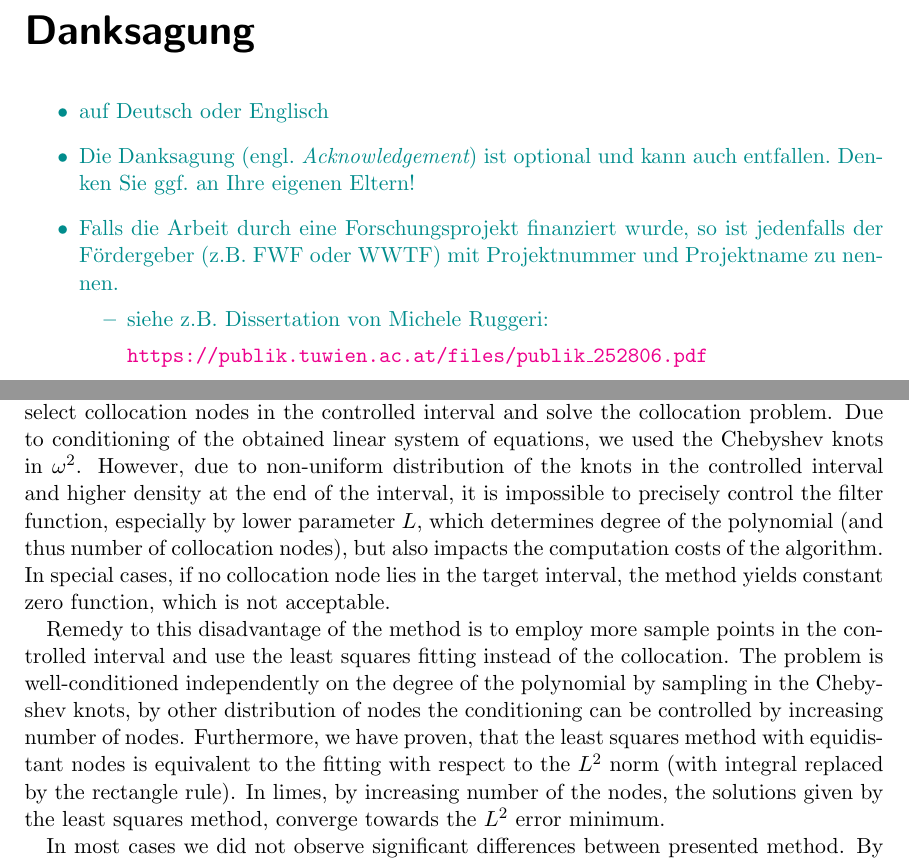
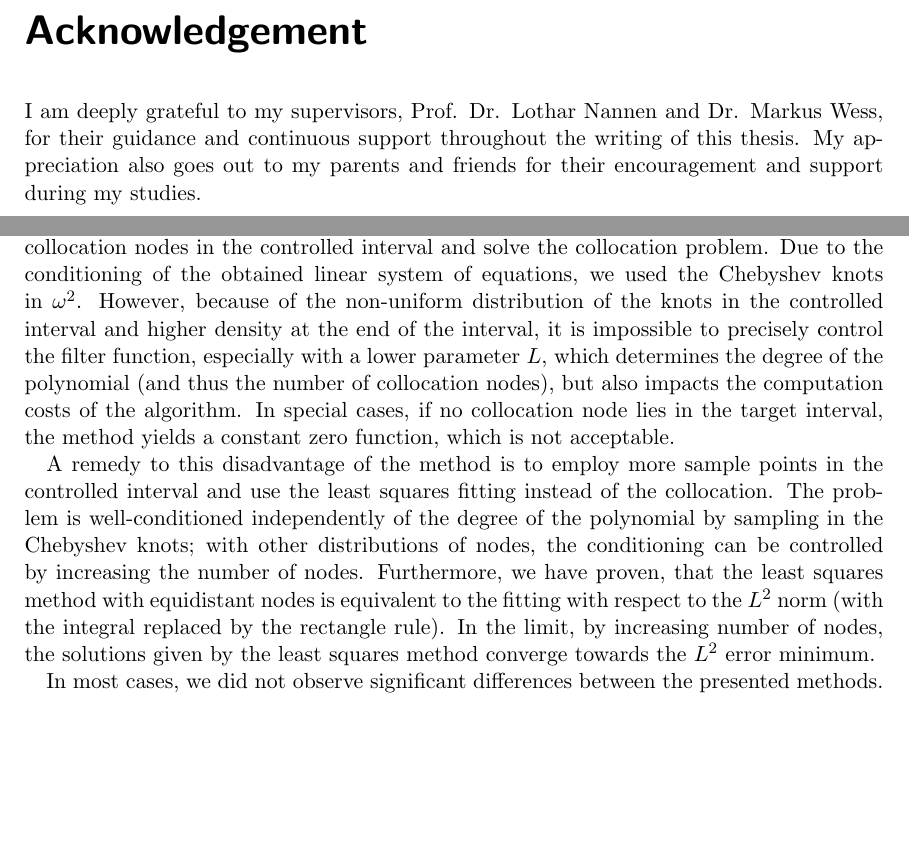
Before and after one commit to Michozord/Kylov_ev_solver, a LaTeX thesis (latex/bac.tex): two parts of pages 2 and 40 of 42 before the commit and two parts of pages 2 and 41 of 43 after it, joined at a grey line, cut at the place of the change, the shorter picture padded with empty space. Compiled offline with pdfLaTeX.

Commit message:
Introoooo

```diff
--- a/latex/bac.tex
+++ b/latex/bac.tex
@@ -116,22 +116,13 @@ Univ.Ass. Dipl.-Ing. Dr.techn. Markus Wess}\\[1ex]
 % DANKSAGUNG / ACKNOWLEDGEMENT [OPTIONAL]
 %%%%%%%%%%%%%%%%%%%%%%%%%%%%%%%%%%%%%%%%%%%%%%%%%%%%%%%%%%%%%%%%%%%%%%%%%%%%%%%%%%%%%%%%%%%%%%%%%%%%%%%%%%%%%%
 
-\chapter*{Danksagung} %\chapter*{Acknowledgement}
+\chapter*{Acknowledgement}
 \thispagestyle{empty}
-\selectlanguage{ngerman} %\selectlanguage{english}
+\selectlanguage{english}
 
-{\color{change}
-\begin{itemize}
-\item auf Deutsch oder Englisch
-\item Die Danksagung (engl. {\em Acknowledgement}) ist optional und kann auch entfallen. Denken Sie ggf.\ an Ihre eigenen Eltern!
+{
 
-\item Falls die Arbeit durch eine Forschungsprojekt finanziert wurde, so ist jedenfalls der Fördergeber (z.B.\ FWF oder WWTF) mit Projektnummer und Projektname zu nennen.
-\begin{itemize}
-\item siehe z.B.\ Dissertation von Michele Ruggeri:
-\item[] \href{https://publik.tuwien.ac.at/files/publik_252806.pdf}{\ttfamily https://publik.tuwien.ac.at/files/publik\_252806.pdf}
-\end{itemize}
-
-\end{itemize}
+I am deeply grateful to my supervisors, Prof. Dr. Lothar Nannen and Dr. Markus Wess, for their guidance and continuous support throughout the writing of this thesis. My appreciation also goes out to my parents and friends for their encouragement and support during my studies.
 }
 
 \cleardoublepage
@@ -1349,7 +1353,7 @@ This thesis focuses on suitable choice of the weights. We compared different app
 
-Since the discrete filter function $\dffv$ is a polynomial in $\omega^2$, natural approach was to select collocation nodes in the controlled interval and solve the collocation problem. Due to conditioning of the obtained linear system of equations, we used the Chebyshev knots in $\omega^2$. However, due to non-uniform distribution of the knots in the controlled interval and higher density at the end of the interval, it is impossible to precisely control the filter function, especially by lower parameter $L$, which determines degree of the polynomial (and thus number of collocation nodes), but also impacts the computation costs of the algorithm. In special cases, if no collocation node lies in the target interval, the method yields constant zero function, which is not acceptable.
+Since the discrete filter function $\dffv$ is a polynomial in $\omega^2$, a natural approach was to select collocation nodes in the controlled interval and solve the collocation problem. Due to the conditioning of the obtained linear system of equations, we used the Chebyshev knots in $\omega^2$. However, because of the non-uniform distribution of the knots in the controlled interval and higher density at the end of the interval, it is impossible to precisely control the filter function, especially with a lower parameter $L$, which determines the degree of the polynomial (and thus the number of collocation nodes), but also impacts the computation costs of the algorithm. In special cases, if no collocation node lies in the target interval, the method yields a constant zero function, which is not acceptable.
 
-Remedy to this disadvantage of the method is to employ more sample points in the controlled interval and use the least squares fitting instead of the collocation. The problem is well-conditioned independently on the degree of the polynomial by sampling in the Chebyshev knots, by other distribution of nodes the conditioning can be controlled by increasing number of nodes. Furthermore, we have proven, that the least squares method with equidistant nodes is equivalent to the fitting with respect to the $L^2$ norm (with integral replaced by the rectangle rule). In limes, by increasing number of the nodes, the solutions given by the least squares method, converge towards the $L^2$ error minimum.
+A remedy to this disadvantage of the method is to employ more sample points in the controlled interval and use the least squares fitting instead of the collocation. The problem is well-conditioned independently of the degree of the polynomial by sampling in the Chebyshev knots; with other distributions of nodes, the conditioning can be controlled by increasing the number of nodes. Furthermore, we have proven, that the least squares method with equidistant nodes is equivalent to the fitting with respect to the $L^2$ norm (with the integral replaced by the rectangle rule). In the limit, by increasing number of nodes, the solutions given by the least squares method converge towards the $L^2$ error minimum.
 
-In most cases we did not observe significant differences between presented method. By indicator function of the interval closer to 0 than to $\omega_\e$ (what is mostly the case in application) as the target function, the simplest way to construct the weight function remains the inverse Fourier transform method presented in Section \ref{section:fourier}. In some settings, this method displays undesirable behavior at the end of the controlled interval or the the peak of the function seems to be shifted from the target interval. Thus, in such cases best results yielded the least squares fitting in Chebyshev knots in $\omega^2$. It is simple to adjust number of nodes to avoid lying of the target interval between two next knots. Due to good conditioning of the problem, this method results in accurate filter function, also at the end of the controlled interval. Higher computational costs of this method are negligible, since computation of the weights is a preprocessing step and is not a part of the algorithm.
+In most cases, we did not observe significant differences between the presented methods. When the target function is the indicator function of the interval that is closer to 0 than to $\omega_\e$ (which is mostly the case in applications), the simplest way to construct the weight function remains the inverse Fourier transform method presented in Section \ref{section:fourier}. In some settings, this method displays undesirable behavior at the end of the controlled interval, or the peak of the function seems to be shifted from the target interval. Thus, in such cases, the best results were yielded by the least squares fitting in Chebyshev knots in $\omega^2$. It is simple to adjust the number of nodes to avoid having of the target interval between two adjacent knots. Due to the good conditioning of the problem, this method results in an accurate filter function, even at the end of the controlled interval. Higher computational costs of this method are negligible, since the computation of the weights is a preprocessing step and is not part of the algorithm.
 
```
Also changed, not shown: latex/bac.tex (31 more changed lines).
